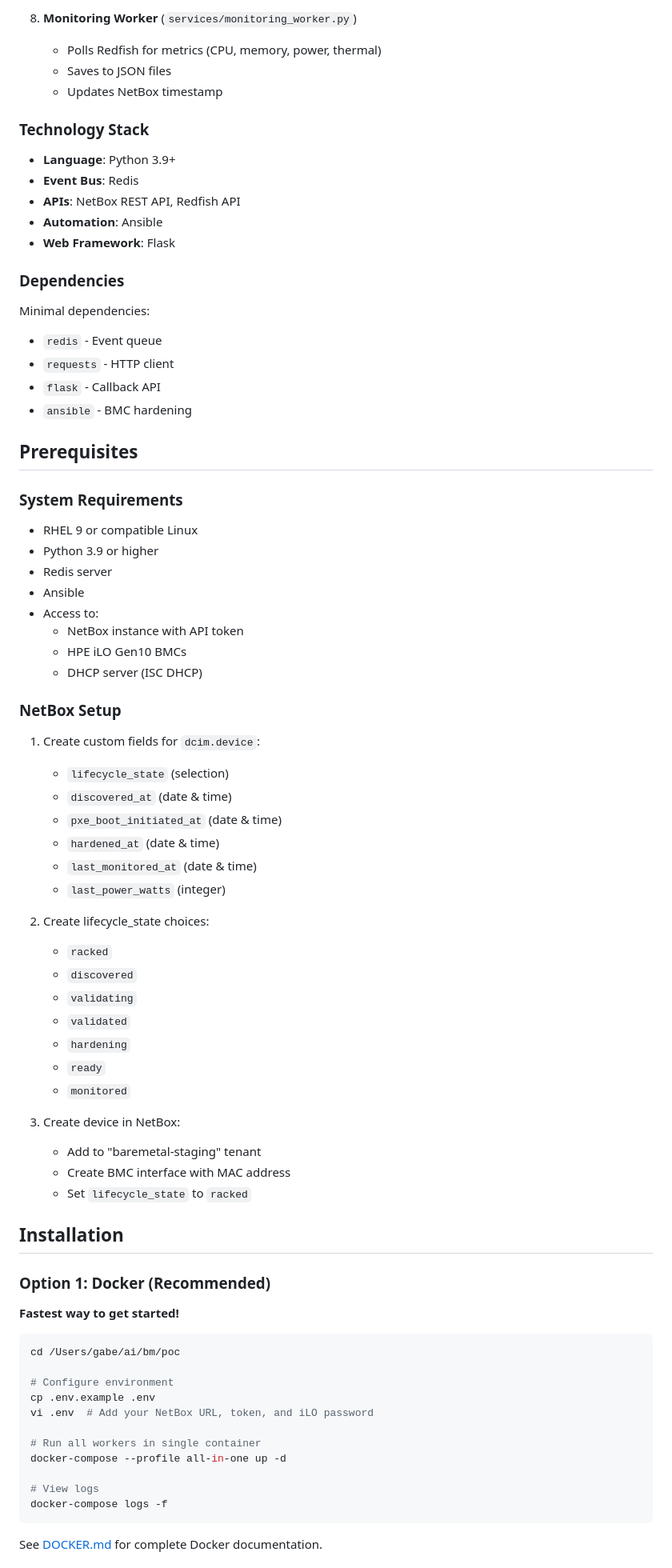
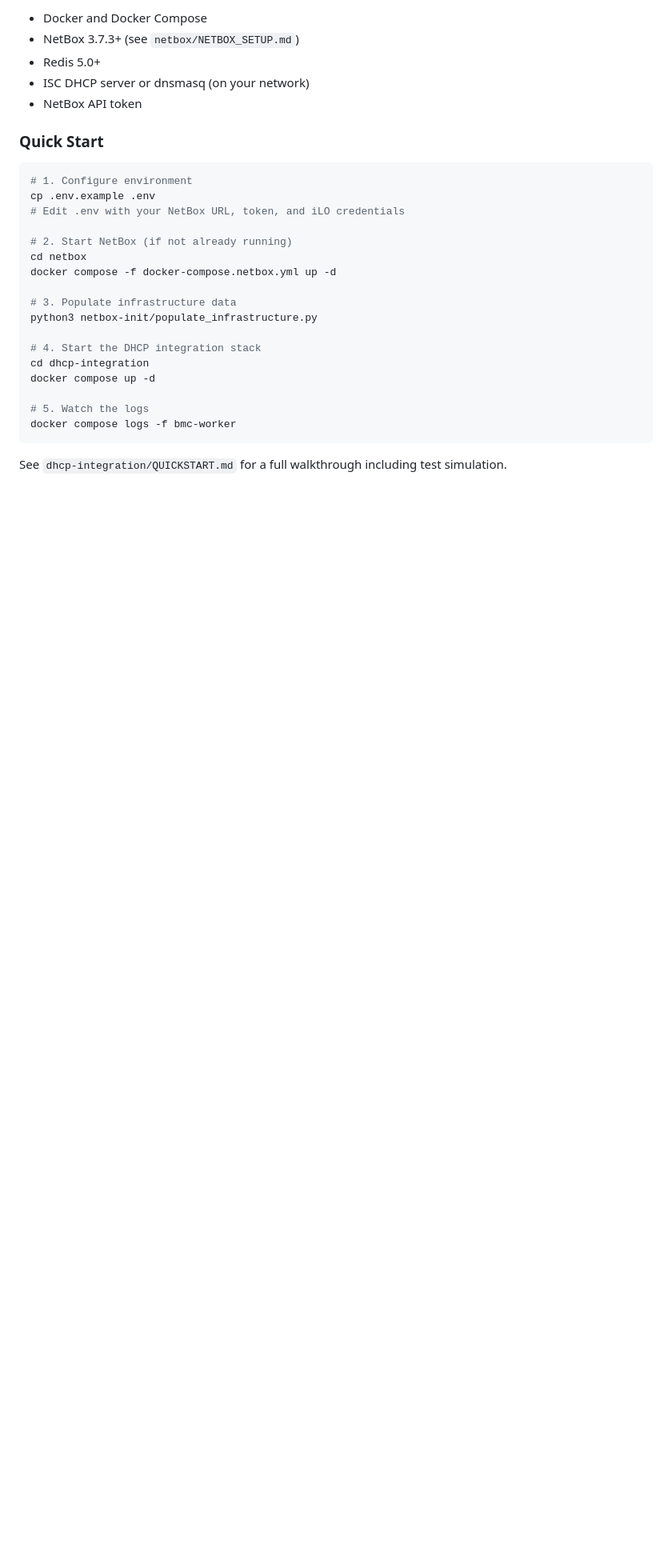
Before and after one commit to geeteq/dhcp-baremetal-provisioner, a Markdown page: poc/README.md, the part around one of its changes. Shown at 80% size. Rendered like a GitHub page; blank space fills up the shorter version.

````diff
--- a/poc/README.md
+++ b/poc/README.md
@@ -50,81 +141,31 @@ PXE Boot → Validation → Hardening → Monitoring
 
-8. **Monitoring Worker** (`services/monitoring_worker.py`)
-   - Polls Redfish for metrics (CPU, memory, power, thermal)
-   - Saves to JSON files
-   - Updates NetBox timestamp
+- Docker and Docker Compose
+- NetBox 3.7.3+ (see `netbox/NETBOX_SETUP.md`)
+- Redis 5.0+
+- ISC DHCP server or dnsmasq (on your network)
+- NetBox API token
 
-### Technology Stack
-
-- **Language**: Python 3.9+
-- **Event Bus**: Redis
-- **APIs**: NetBox REST API, Redfish API
-- **Automation**: Ansible
-- **Web Framework**: Flask
-
-### Dependencies
-
-Minimal dependencies:
-- `redis` - Event queue
-- `requests` - HTTP client
-- `flask` - Callback API
-- `ansible` - BMC hardening
-
-## Prerequisites
-
-### System Requirements
-
-- RHEL 9 or compatible Linux
-- Python 3.9 or higher
-- Redis server
-- Ansible
-- Access to:
-  - NetBox instance with API token
-  - HPE iLO Gen10 BMCs
-  - DHCP server (ISC DHCP)
-
-### NetBox Setup
-
-1. Create custom fields for `dcim.device`:
-   - `lifecycle_state` (selection)
-   - `discovered_at` (date & time)
-   - `pxe_boot_initiated_at` (date & time)
-   - `hardened_at` (date & time)
-   - `last_monitored_at` (date & time)
-   - `last_power_watts` (integer)
-
-2. Create lifecycle_state choices:
-   - `racked`
-   - `discovered`
-   - `validating`
-   - `validated`
-   - `hardening`
-   - `ready`
-   - `monitored`
-
-3. Create device in NetBox:
-   - Add to "baremetal-staging" tenant
-   - Create BMC interface with MAC address
-   - Set `lifecycle_state` to `racked`
-
-## Installation
-
-### Option 1: Docker (Recommended)
-
-**Fastest way to get started!**
+### Quick Start
 
 ```bash
-cd /Users/gabe/ai/bm/poc
+# 1. Configure environment
+cp .env.example .env
+# Edit .env with your NetBox URL, token, and iLO credentials
 
-# Configure environment
-cp .env.example .env
-vi .env  # Add your NetBox URL, token, and iLO password
+# 2. Start NetBox (if not already running)
+cd netbox
+docker compose -f docker-compose.netbox.yml up -d
 
-# Run all workers in single container
-docker-compose --profile all-in-one up -d
+# 3. Populate infrastructure data
+python3 netbox-init/populate_infrastructure.py
 
-# View logs
-docker-compose logs -f
+# 4. Start the DHCP integration stack
+cd dhcp-integration
+docker compose up -d
+
+# 5. Watch the logs
+docker compose logs -f bmc-worker
 ```
 
-See [DOCKER.md](DOCKER.md) for complete Docker documentation.
+See `dhcp-integration/QUICKSTART.md` for a full walkthrough including test simulation.
 
````
Also changed, not shown: other parts of poc/README.md (+162 -321 lines).
